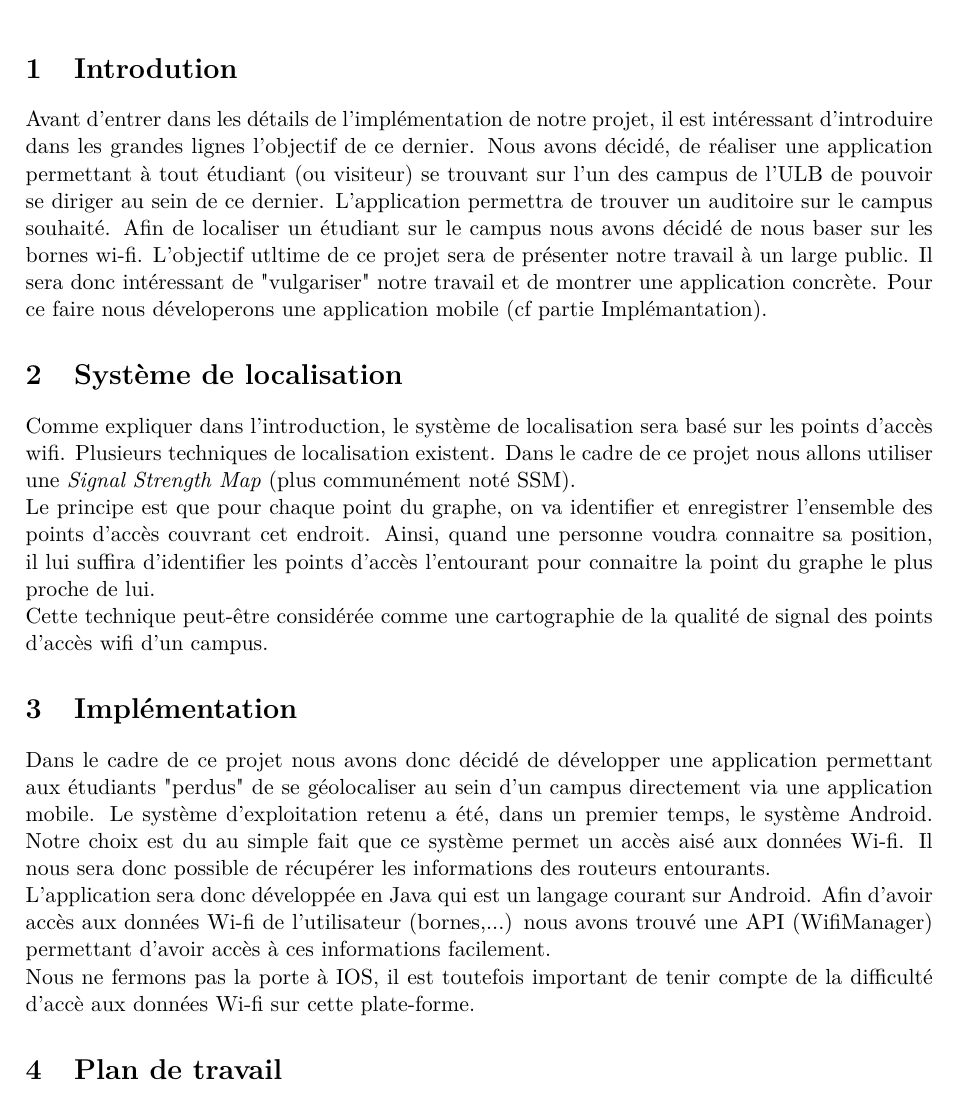
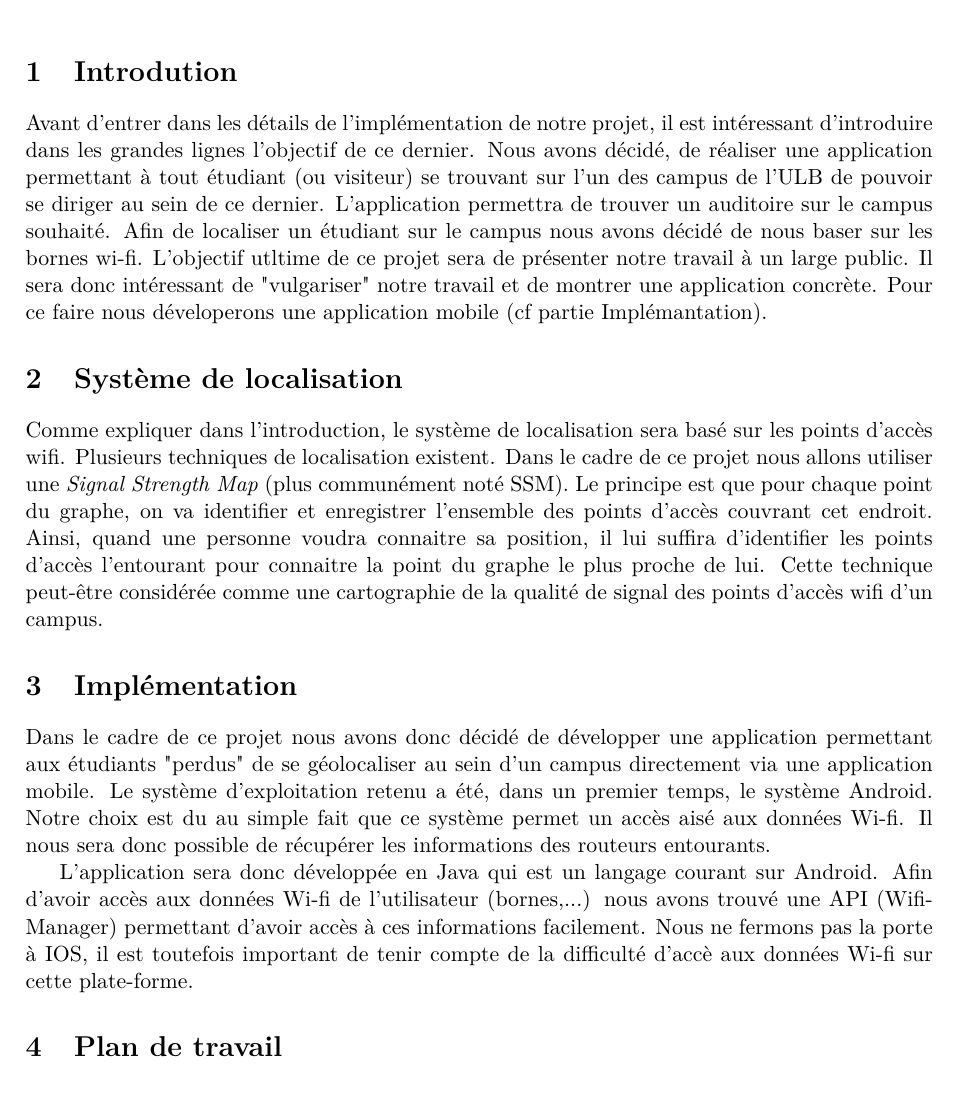
Before and after one commit to RobinPetit/OpenWifiLocalizator, a LaTeX document (plan_de_travail/tmp.tex): part of page 1 of 2, cut so that both start at the same text. Compiled offline with pdfLaTeX.

Commit message:
[Plan de Travail] Re-format LaTeX file

```diff
--- a/plan_de_travail/tmp.tex
+++ b/plan_de_travail/tmp.tex
@@ -15,16 +15,26 @@
 
 \section{Introdution}
 	Avant d'entrer dans les détails de l'implémentation de notre projet, il est intéressant d'introduire dans les grandes lignes l'objectif de ce dernier.
-Nous avons décidé, de réaliser une application permettant à tout étudiant (ou visiteur) se trouvant sur l'un des campus de l'ULB de pouvoir se diriger au sein de ce dernier. L'application permettra de trouver un auditoire sur le campus souhaité. Afin de localiser un étudiant sur le campus nous avons décidé de nous baser sur les bornes wi-fi. L'objectif utltime de ce projet sera de présenter notre travail à un large public. Il sera donc intéressant de "vulgariser" notre travail et de montrer une application concrète. Pour ce faire nous déveloperons une application mobile (cf partie Implémantation).
+	Nous avons décidé, de réaliser une application permettant à tout étudiant (ou visiteur) se trouvant sur l'un des campus de l'ULB de pouvoir se diriger au sein de ce dernier.
+	L'application permettra de trouver un auditoire sur le campus souhaité. Afin de localiser un étudiant sur le campus nous avons décidé de nous baser sur les bornes wi-fi.
+	L'objectif utltime de ce projet sera de présenter notre travail à un large public.
+	Il sera donc intéressant de "vulgariser" notre travail et de montrer une application concrète.
+	Pour ce faire nous déveloperons une application mobile (cf partie Implémantation).
 
 \section{Système de localisation}
-  Comme expliquer dans l'introduction, le système de localisation sera basé sur les points d'accès wifi. Plusieurs techniques de localisation existent. Dans le cadre de ce projet nous allons utiliser une \textit{Signal Strength Map} (plus communément noté SSM).\\
-  Le principe est que pour chaque point du graphe, on va identifier et enregistrer l'ensemble des points d'accès couvrant cet endroit. Ainsi, quand une personne voudra connaitre sa position, il lui suffira d'identifier les points d'accès l'entourant pour connaitre la point du graphe le plus proche de lui.\\
+	Comme expliquer dans l'introduction, le système de localisation sera basé sur les points d'accès wifi. Plusieurs techniques de localisation existent.
+	Dans le cadre de ce projet nous allons utiliser une \textit{Signal Strength Map} (plus communément noté SSM).
+	Le principe est que pour chaque point du graphe, on va identifier et enregistrer l'ensemble des points d'accès couvrant cet endroit.
+	Ainsi, quand une personne voudra connaitre sa position, il lui suffira d'identifier les points d'accès l'entourant pour connaitre la point du graphe le plus proche de lui.
 	Cette technique peut-être considérée comme une cartographie de la qualité de signal des points d'accès wifi d'un campus.
 
 \section{Implémentation}
-Dans le cadre de ce projet nous avons donc décidé de développer une application permettant aux étudiants "perdus" de se géolocaliser au sein d'un campus directement via une application mobile. Le système d'exploitation retenu a été, dans un premier temps, le système Android. Notre choix est du au simple fait que ce système permet un accès aisé aux données Wi-fi. Il nous sera donc possible de récupérer les informations des routeurs entourants.\\
-L'application sera donc développée en Java qui est un langage courant sur Android. Afin d'avoir accès aux données Wi-fi de l'utilisateur (bornes,...) nous avons trouvé une API (WifiManager) permettant d'avoir accès à ces informations facilement.\\
+	Dans le cadre de ce projet nous avons donc décidé de développer une application permettant aux étudiants "perdus" de se géolocaliser au sein d'un campus directement
+	via une application mobile. Le système d'exploitation retenu a été, dans un premier temps, le système Android. Notre choix est du au simple fait que ce système permet un
+	accès aisé aux données Wi-fi. Il nous sera donc possible de récupérer les informations des routeurs entourants.
+
+	L'application sera donc développée en Java qui est un langage courant sur Android. Afin d'avoir accès aux données Wi-fi de l'utilisateur (bornes,...) nous avons trouvé
+	une API (WifiManager) permettant d'avoir accès à ces informations facilement.
 	Nous ne fermons pas la porte à IOS, il est toutefois important de tenir compte de la difficulté d'accè aux données Wi-fi sur cette plate-forme.
 
 \section{Plan de travail}
```
Lines whose indentation alone changed are shown as unchanged.
